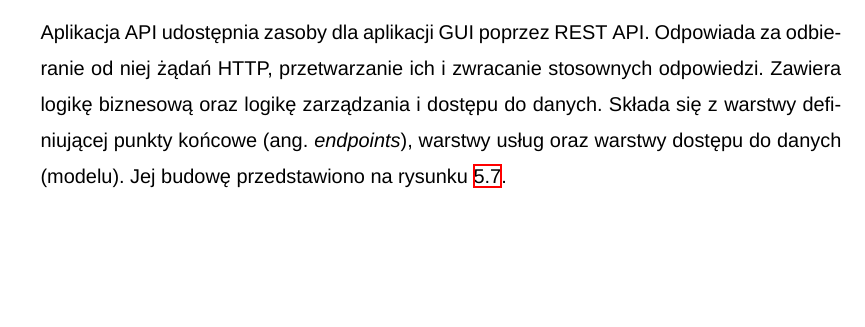
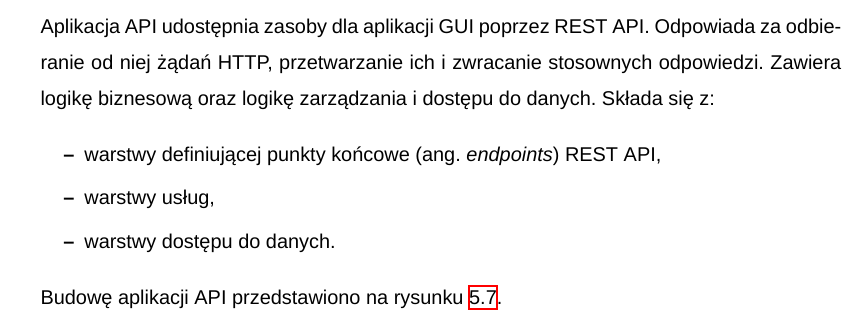
Before and after one commit to adapiekarska/centralized-lock-system, a LaTeX thesis (docs/document.tex, which reads docs/chapters/server.tex): part of page 46 of 60, cut so that both start at the same text, the shorter picture padded with empty space. Compiled offline with XeLaTeX; a missing font is replaced by an installed copy or a similar font.

```diff
--- a/docs/chapters/server.tex
+++ b/docs/chapters/server.tex
@@ -114,7 +114,15 @@
 
     		\item Aplikacja API (backend)
 
-    			Aplikacja API udostępnia zasoby dla aplikacji GUI poprzez REST API. Odpowiada za odbieranie od niej żądań HTTP, przetwarzanie ich i zwracanie stosownych odpowiedzi. Zawiera logikę biznesową oraz logikę zarządzania i dostępu do danych. Składa się z warstwy definiującej punkty końcowe (ang. \textit{endpoints}), warstwy usług oraz warstwy dostępu do danych (modelu). Jej budowę przedstawiono na rysunku \ref{fig:api}.
+    			Aplikacja API udostępnia zasoby dla aplikacji GUI poprzez REST API. Odpowiada za odbieranie od niej żądań HTTP, przetwarzanie ich i zwracanie stosownych odpowiedzi. Zawiera logikę biznesową oraz logikę zarządzania i dostępu do danych. Składa się z:
+
+    			\begin{itemize}
+    				\item warstwy definiującej punkty końcowe (ang. \textit{endpoints}) REST API,
+    				\item warstwy usług,
+    				\item warstwy dostępu do danych.
+    			\end{itemize}
+
+    			Budowę aplikacji API przedstawiono na rysunku \ref{fig:api}.
 
 				\begin{figure}[h!]
 	            	\centering
```
Also changed, not shown: docs/chapters/images/uslugi2.png (added).
